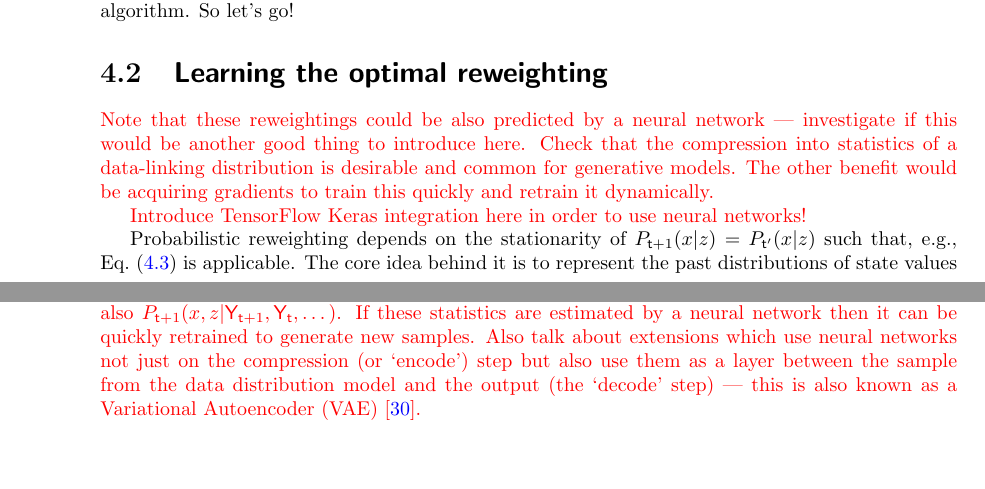
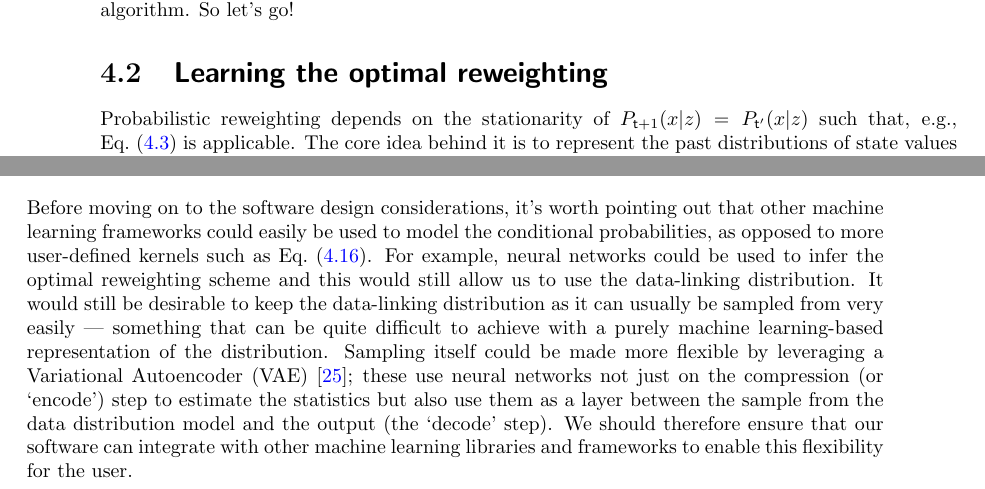
Before and after one commit to umbralcalc/worlds-of-observation, a LaTeX thesis (book.tex, which reads empirical_probabilistic_reweighting/chapter.tex, generalised_map_inference/chapter.tex): two parts of pages 32 and 42 of 79 before the commit and two parts of pages 32 and 35 of 79 after it, joined at a grey line, cut so that both start at the same text, the shorter picture padded with empty space. Compiled offline with pdfLaTeX.

Commit message:
added more text around using neural nets etc...

```diff
--- a/empirical_probabilistic_reweighting/chapter.tex
+++ b/empirical_probabilistic_reweighting/chapter.tex
@@ -91,12 +91,6 @@ In this section we looked into how the mathematical formalism used in the stocha
 
 \section{\sffamily Learning the optimal reweighting}
 
-\textcolor{red}{Note that these reweightings could be also predicted by a neural network --- investigate if this would be another good thing to introduce here. Check that the compression into statistics of a data-linking distribution is desirable and common for generative models. The other benefit would be acquiring gradients to train this quickly and retrain it dynamically. }
-
-%%% LOOK HERE....
-%% Use this article to handle this bit: https://medium.com/hal24k-techblog/a-guide-to-generating-probability-distributions-with-neural-networks-ffc4efacd6a4
-\textcolor{red}{Introduce TensorFlow Keras integration here in order to use neural networks!}
-
 Probabilistic reweighting depends on the stationarity of $P_{{\sf t}+1}(x\vert z)=P_{{\sf t}'}(x\vert z)$ such that, e.g., Eq.~(\ref{eq:stationary-mean-estimator}) is applicable. The core idea behind it is to represent the past distributions of state values $P_{{\sf t}'}(x\vert z)$ with the samples from a real time series dataset. If the user then specifies a good model for the relationships in this data by providing a weighting function which returns the conditional probability mass up to a normalisation
 %%
 \begin{align}
@@ -160,7 +154,10 @@ If the gradients of Eq.~(\ref{eq:log-likelihood-reweighting}) are needed, we can
 %%
 By factoring derivatives in this manner, the computation can be separated into two parts: the derivatives with respect to $M_{{\sf t}+1}$ and $C_{{\sf t}+1}$, which are typically quite straightforward; and the derivatives with respect to $z$ elements, which typically need a more involved calculation depending on the model. Incidentally, this separation also neatly lends itself to abstracting gradient calculations as having a simpler, general purpose component that can be built directly into a library of data models and a more complex, model-specific component that the user must specify.
 
+
 \section{\sffamily Software design}
+
+Before moving on to the software design considerations, it's worth pointing out that other machine learning frameworks could easily be used to model the conditional probabilities, as opposed to more user-defined kernels such as Eq.~(\ref{eq:time-dependent-kernel}). For example, neural networks could be used to infer the optimal reweighting scheme and this would still allow us to use the data-linking distribution. It would still be desirable to keep the data-linking distribution as it can usually be sampled from very easily --- something that can be quite difficult to achieve with a purely machine learning-based representation of the distribution. Sampling itself could be made more flexible by leveraging a Variational Autoencoder (VAE)~\cite{pinheiro2021variational}; these use neural networks not just on the compression (or `encode') step to estimate the statistics but also use them as a layer between the sample from the data distribution model and the output (the `decode' step). We should therefore ensure that our software can integrate with other machine learning libraries and frameworks to enable this flexibility for the user.
 
 Let's now take a step back from the specifics of the probabilistic reweighting algorithm to introduce our new sofware package for this part of the book: the `learnadex'. At its core, the learnadex algorithm adapts the stochadex iteration engine to iterate through streams of data in order to accumulate a global objective function value with respect to that data. The user may then choose which optimisation algorithm (or write their own) to use in order to leverage this objective for learning a better representation of the data. Readers with some familiarity of machine learning concepts will note that this design should enable either `offline' or `online' learning algorithms to work.
 
--- a/generalised_map_inference/chapter.tex
+++ b/generalised_map_inference/chapter.tex
@@ -88,7 +88,7 @@ So how should we proceed? To solve this problem in the general case, Eqs.~(\ref{
 \end{enumerate}
 %%
 
-\textcolor{red}{Note that the reweighting algorithm can be used for not just $P_{{\sf t}+1}[\,{\sf y};M_{{\sf t}+1}(Y),C_{{\sf t}+1}(Y), \dots ]$ but also $P_{{\sf t}+1}(x,z\vert {\sf Y}_{{\sf t}+1}, {\sf Y}_{{\sf t}}, \dots )$. If these statistics are estimated by a neural network then it can be quickly retrained to generate new samples. Also talk about extensions which use neural networks not just on the compression (or `encode') step but also use them as a layer between the sample from the data distribution model and the output (the `decode' step) --- this is also known as a Variational Autoencoder (VAE)~\cite{pinheiro2021variational}.}
+\textcolor{red}{Note that the reweighting algorithm can be used for not just $P_{{\sf t}+1}[\,{\sf y};M_{{\sf t}+1}(Y),C_{{\sf t}+1}(Y), \dots ]$ but also $P_{{\sf t}+1}(x,z\vert {\sf Y}_{{\sf t}+1}, {\sf Y}_{{\sf t}}, \dots )$.}
 
 \textcolor{red}{Talk about stochastic resetting in the broader context from the literature, stating that in this paper~\cite{evans2011diffusion} the First Passage Time (FPT) distribution for a particle undergoing Brownian motion between two fixed points in space has an infinite mean FPT, its mean FPT with stochastic resetting becomes finite --- so in practice, sampling towards a target can be infinitely faster. And, in this paper~\cite{blumer2022stochastic}, they show this works well for molecular dynamics simulations in practice.
 The algorithm is specifically:
```
Also changed, not shown: book.pdf.
